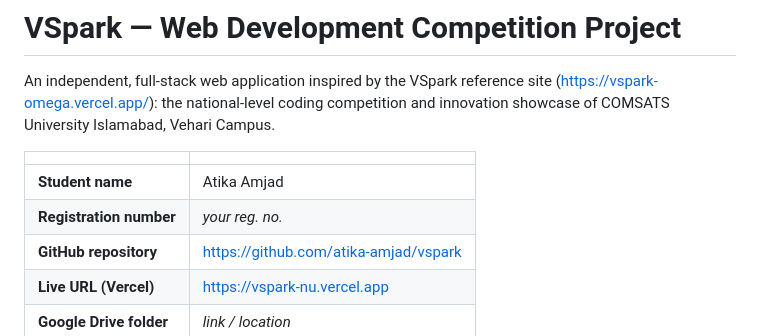
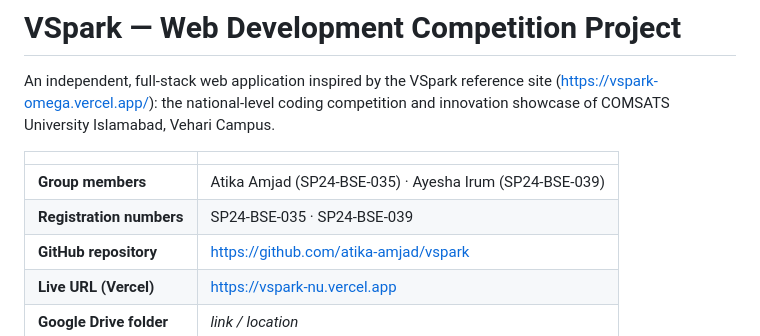
Before and after one commit to atika-amjad/vspark, a Markdown page: README.md, the part around one of its changes. Rendered like a GitHub page.

```diff
--- a/README.md
+++ b/README.md
@@ -6,8 +6,8 @@ COMSATS University Islamabad, Vehari Campus.
 
 | | |
 |---|---|
-| **Student name** | Atika Amjad |
-| **Registration number** | _your reg. no._ |
+| **Group members** | Atika Amjad (SP24-BSE-035) · Ayesha Irum (SP24-BSE-039) |
+| **Registration numbers** | SP24-BSE-035 · SP24-BSE-039 |
 | **GitHub repository** | https://github.com/atika-amjad/vspark |
 | **Live URL (Vercel)** | https://vspark-nu.vercel.app |
 | **Google Drive folder** | _link / location_ |
```
Also changed, not shown: other parts of README.md (+3 -0 lines), docs/screenshots/README.md (+10 -10 lines), docs/screenshots/20-supabase-tables.png (added), docs/screenshots/21-supabase-bucket.png (added).
